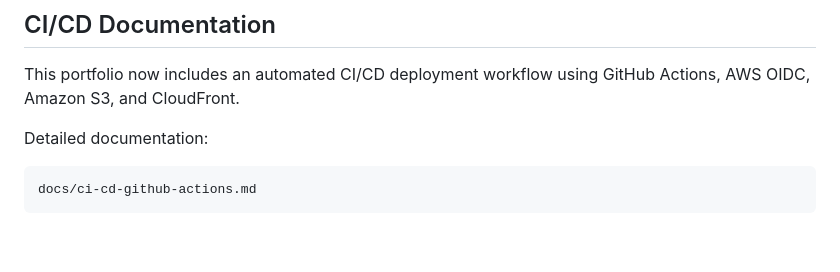
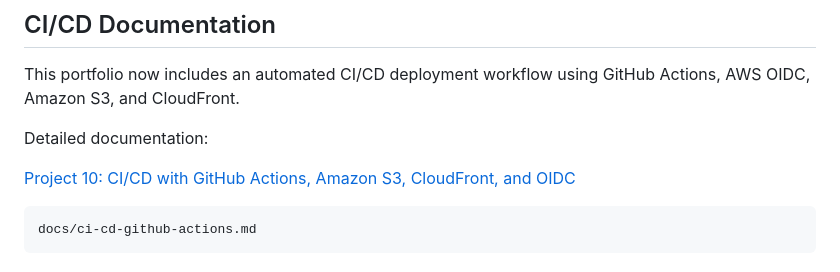
Before and after one commit to TGLEE4/tenglee-portfolio, a Markdown page: README.md, the part around the change. Rendered like a GitHub page; blank space fills up the shorter version.

Commit message:
Enhance README with CI/CD and project details
Updated README.md to include CI/CD documentation and improved project descriptions.

````diff
--- a/README.md
+++ b/README.md
@@ -65,6 +65,8 @@ https://github.com/TGLEE4/tenglee-portfolio
 This portfolio now includes an automated CI/CD deployment workflow using GitHub Actions, AWS OIDC, Amazon S3, and CloudFront.
 
 Detailed documentation:
+
+[Project 10: CI/CD with GitHub Actions, Amazon S3, CloudFront, and OIDC](https://github.com/TGLEE4/tenglee-portfolio/blob/main/docs/ci-cd-github-actions.md)
 
 ```text
 docs/ci-cd-github-actions.md
````
